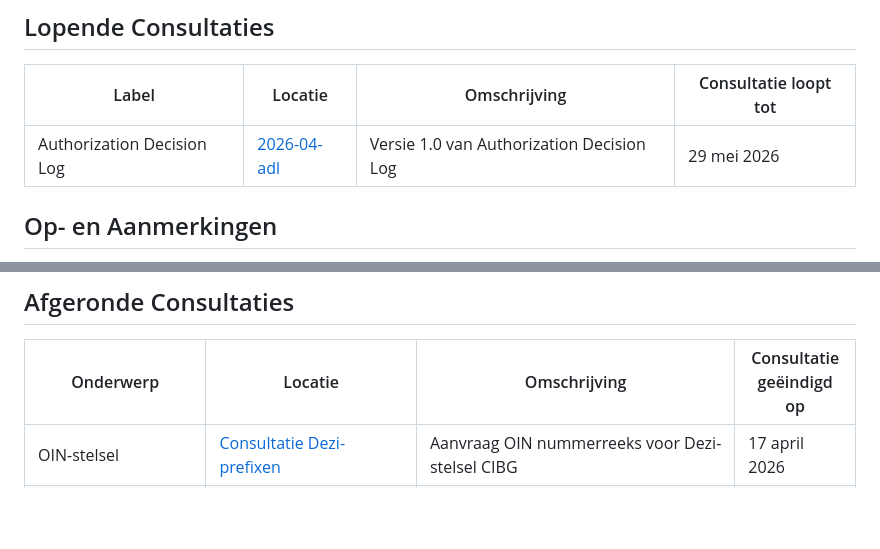
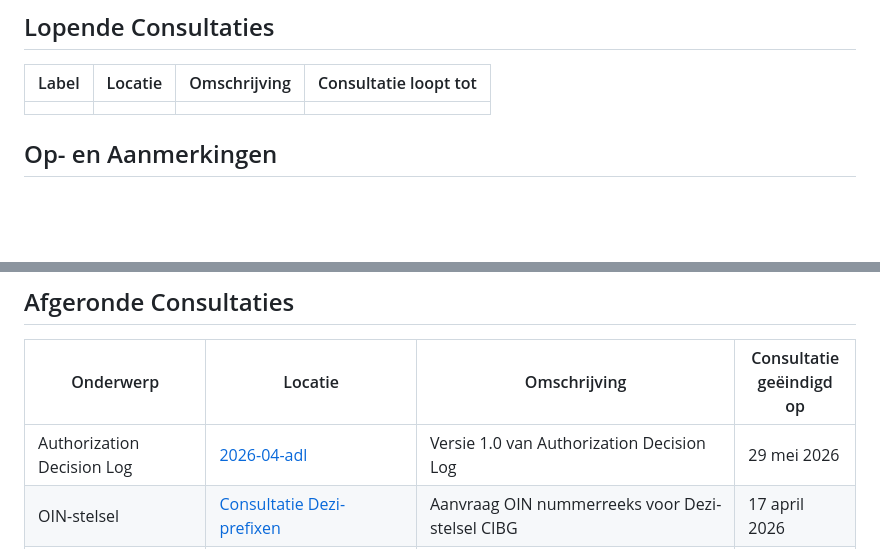
Before and after one commit to Logius-standaarden/Openbare-Consultaties, a Markdown page: README.md, 2 parts joined by grey strips. GitHub-like rendering; blank space fills up the shorter version.

Commit message:
ADL verplaatst naar afgerond

```diff
--- a/README.md
+++ b/README.md
@@ -4,8 +4,7 @@
 
 | Label | Locatie | Omschrijving | Consultatie loopt tot |
 |---|---|---|---|
-| Authorization Decision Log | [2026-04-adl](./2026-04-adl)| Versie 1.0 van Authorization Decision Log | 29 mei 2026 |
-
+|   |   |   |   |
 
 ## Op- en Aanmerkingen
 
@@ -20,6 +19,7 @@ Het is ook mogelijk uw commentaar te sturen per email naar api[@]logius.nl.
 
 |Onderwerp|Locatie|Omschrijving|Consultatie geëindigd op|
 |---|---|---|---|
+| Authorization Decision Log | [2026-04-adl](./2026-04-adl)| Versie 1.0 van Authorization Decision Log | 29 mei 2026 |
 | OIN-stelsel | [Consultatie Dezi-prefixen](./2026-03-oin-stelsel)| Aanvraag OIN nummerreeks voor Dezi-stelsel CIBG| 17 april 2026 |
 | API Design Rules | [2026-03-API-Design-Rules](./2026-03-API-Design-Rules)| Versie 2.2 van API Design Rules | 24 april 2026 |
 | Digikoppeling / FSC (Federated Service Connectivity) Standaard |[Consultatie Digikoppeling / FSC (2026-1) ](https://github.com/Logius-standaarden/Openbare-Consultaties/blob/master/2026-01-Digikoppeling-FSC/README.md)| Nieuwe versie van de Digikoppeling en FSC standaard | 20/02/2026 |
```
